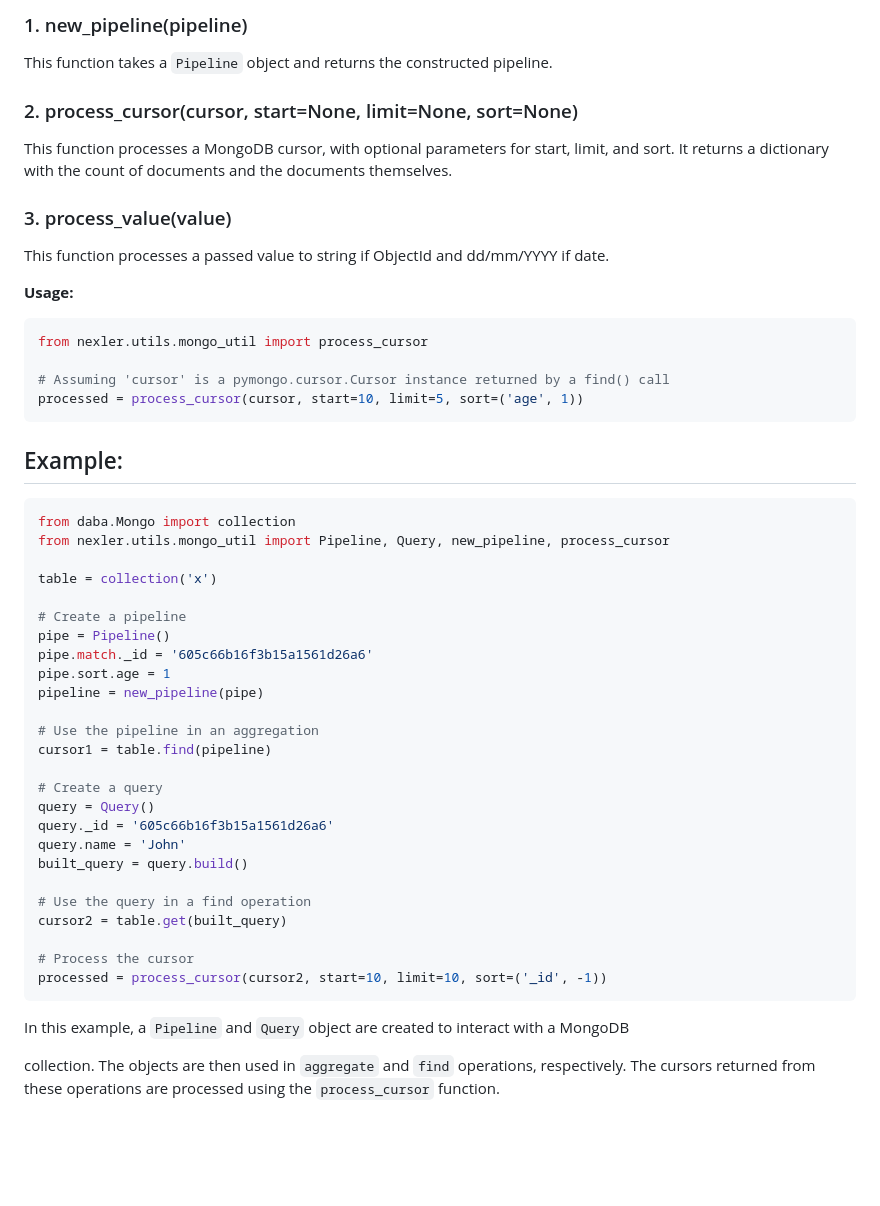
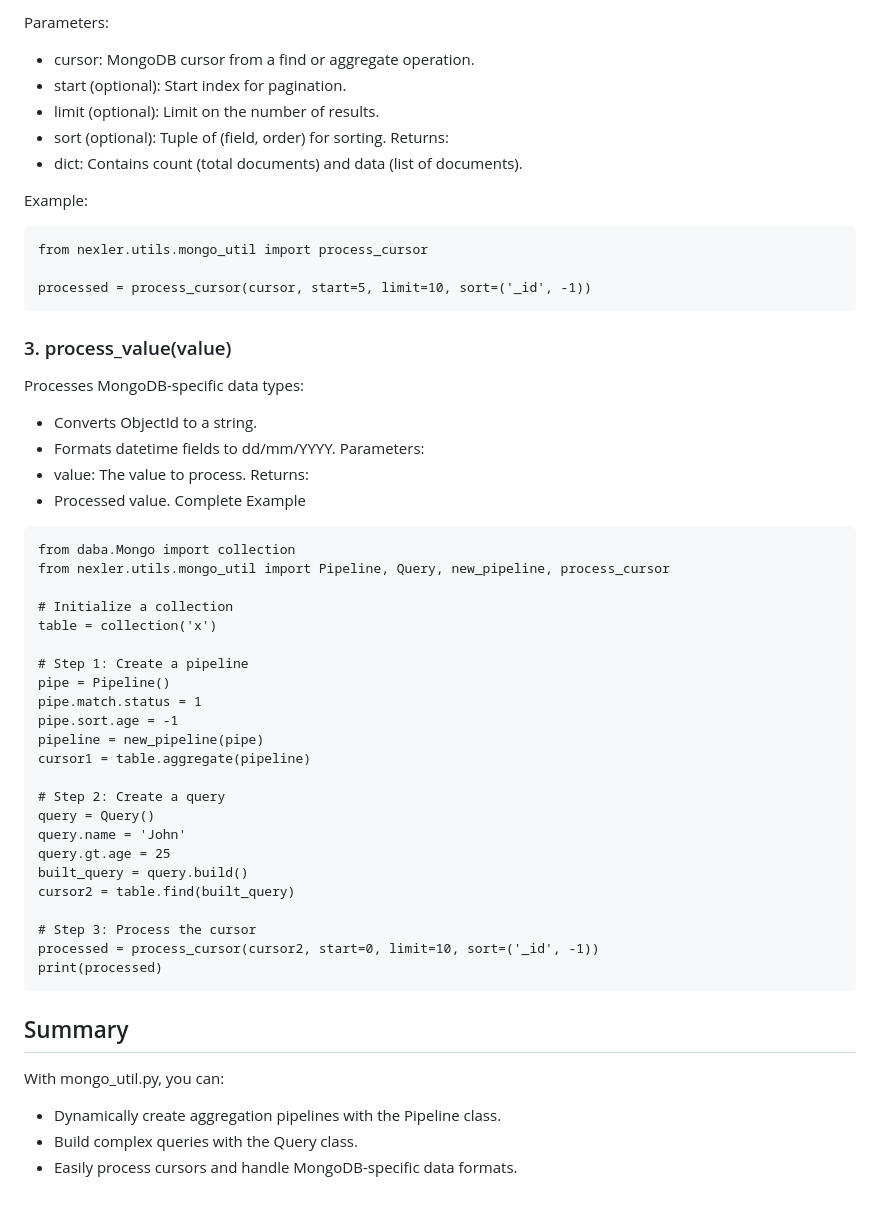
Before and after one commit to klivolks/Nexler, a Markdown page: docs/utils/mongo_util.md, the part around the change printed below. Drawn GitHub-style; blank space fills up the shorter version.

````diff
--- a/docs/utils/mongo_util.md
+++ b/docs/utils/mongo_util.md
@@ -64,52 +75,57 @@ built_query = query.build()
 
-### 1. new_pipeline(pipeline)
-This function takes a `Pipeline` object and returns the constructed pipeline.
+Parameters:
+- cursor: MongoDB cursor from a find or aggregate operation.
+- start (optional): Start index for pagination.
+- limit (optional): Limit on the number of results.
+- sort (optional): Tuple of (field, order) for sorting.
+Returns:
+- dict: Contains count (total documents) and data (list of documents).
 
-### 2. process_cursor(cursor, start=None, limit=None, sort=None)
-This function processes a MongoDB cursor, with optional parameters for start, limit, and sort. It returns a dictionary with the count of documents and the documents themselves.
-
-### 3. process_value(value)
-This function processes a passed value to string if ObjectId and dd/mm/YYYY if date.
-
-**Usage:**
-
-```python
+Example:
+```
 from nexler.utils.mongo_util import process_cursor
 
-# Assuming 'cursor' is a pymongo.cursor.Cursor instance returned by a find() call
-processed = process_cursor(cursor, start=10, limit=5, sort=('age', 1))
+processed = process_cursor(cursor, start=5, limit=10, sort=('_id', -1))
 ```
+### 3. process_value(value)
+Processes MongoDB-specific data types:
 
-## Example:
-
-```python
+- Converts ObjectId to a string.
+- Formats datetime fields to dd/mm/YYYY.
+Parameters:
+- value: The value to process.
+Returns:
+- Processed value.
+Complete Example
+```
 from daba.Mongo import collection
 from nexler.utils.mongo_util import Pipeline, Query, new_pipeline, process_cursor
 
+# Initialize a collection
 table = collection('x')
 
-# Create a pipeline
+# Step 1: Create a pipeline
 pipe = Pipeline()
-pipe.match._id = '605c66b16f3b15a1561d26a6'
-pipe.sort.age = 1
+pipe.match.status = 1
+pipe.sort.age = -1
 pipeline = new_pipeline(pipe)
+cursor1 = table.aggregate(pipeline)
 
-# Use the pipeline in an aggregation
-cursor1 = table.find(pipeline)
+# Step 2: Create a query
+query = Query()
+query.name = 'John'
+query.gt.age = 25
+built_query = query.build()
+cursor2 = table.find(built_query)
 
-# Create a query
-query = Query()
-query._id = '605c66b16f3b15a1561d26a6'
-query.name = 'John'
-built_query = query.build()
-
-# Use the query in a find operation
-cursor2 = table.get(built_query)
-
-# Process the cursor
-processed = process_cursor(cursor2, start=10, limit=10, sort=('_id', -1))
+# Step 3: Process the cursor
+processed = process_cursor(cursor2, start=0, limit=10, sort=('_id', -1))
+print(processed)
 ```
 
-In this example, a `Pipeline` and `Query` object are created to interact with a MongoDB
+## Summary
+With mongo_util.py, you can:
 
- collection. The objects are then used in `aggregate` and `find` operations, respectively. The cursors returned from these operations are processed using the `process_cursor` function.
+- Dynamically create aggregation pipelines with the Pipeline class.
+- Build complex queries with the Query class.
+- Easily process cursors and handle MongoDB-specific data formats.
````
Also changed, not shown: other parts of docs/utils/mongo_util.md (+51 -40 lines).
